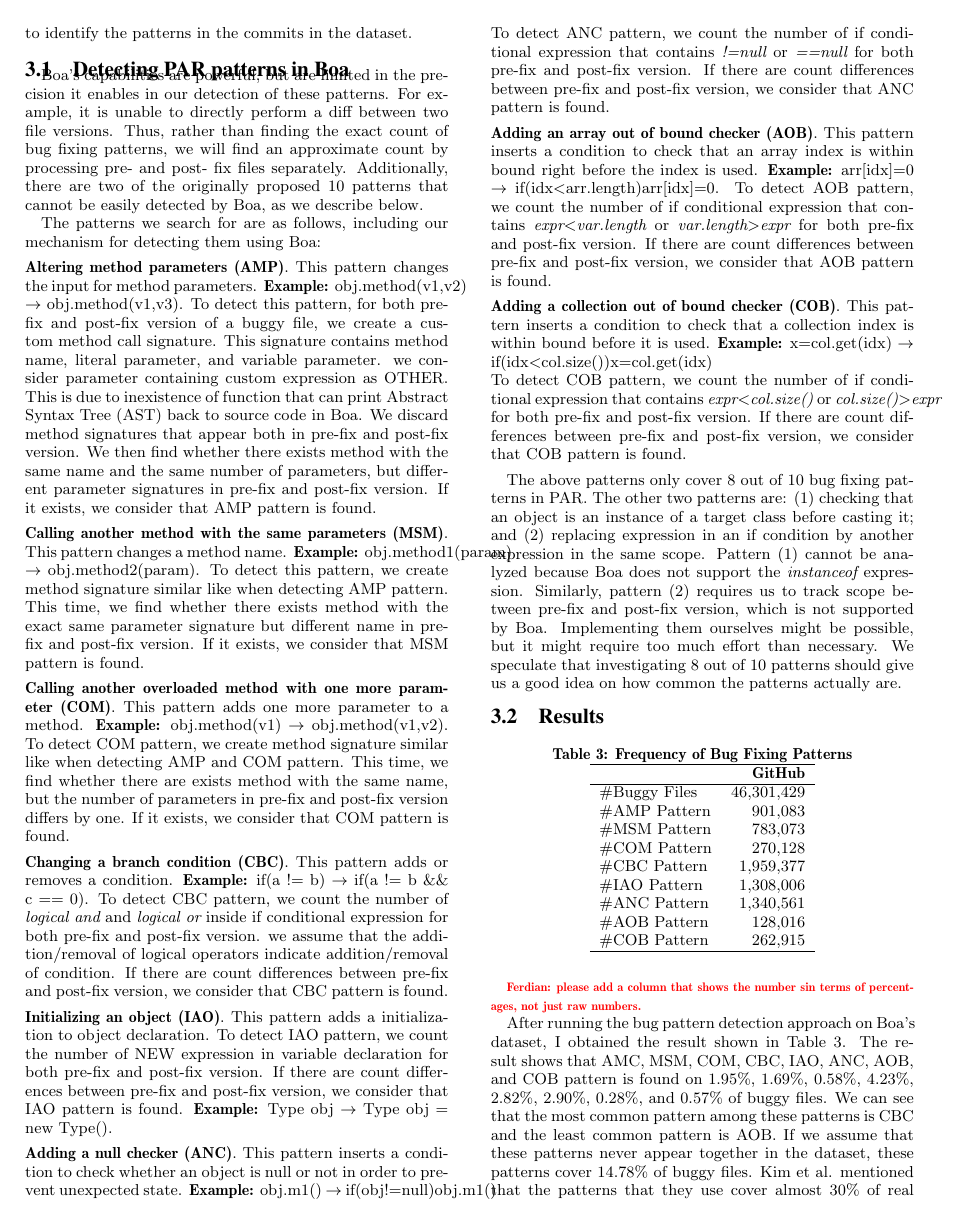
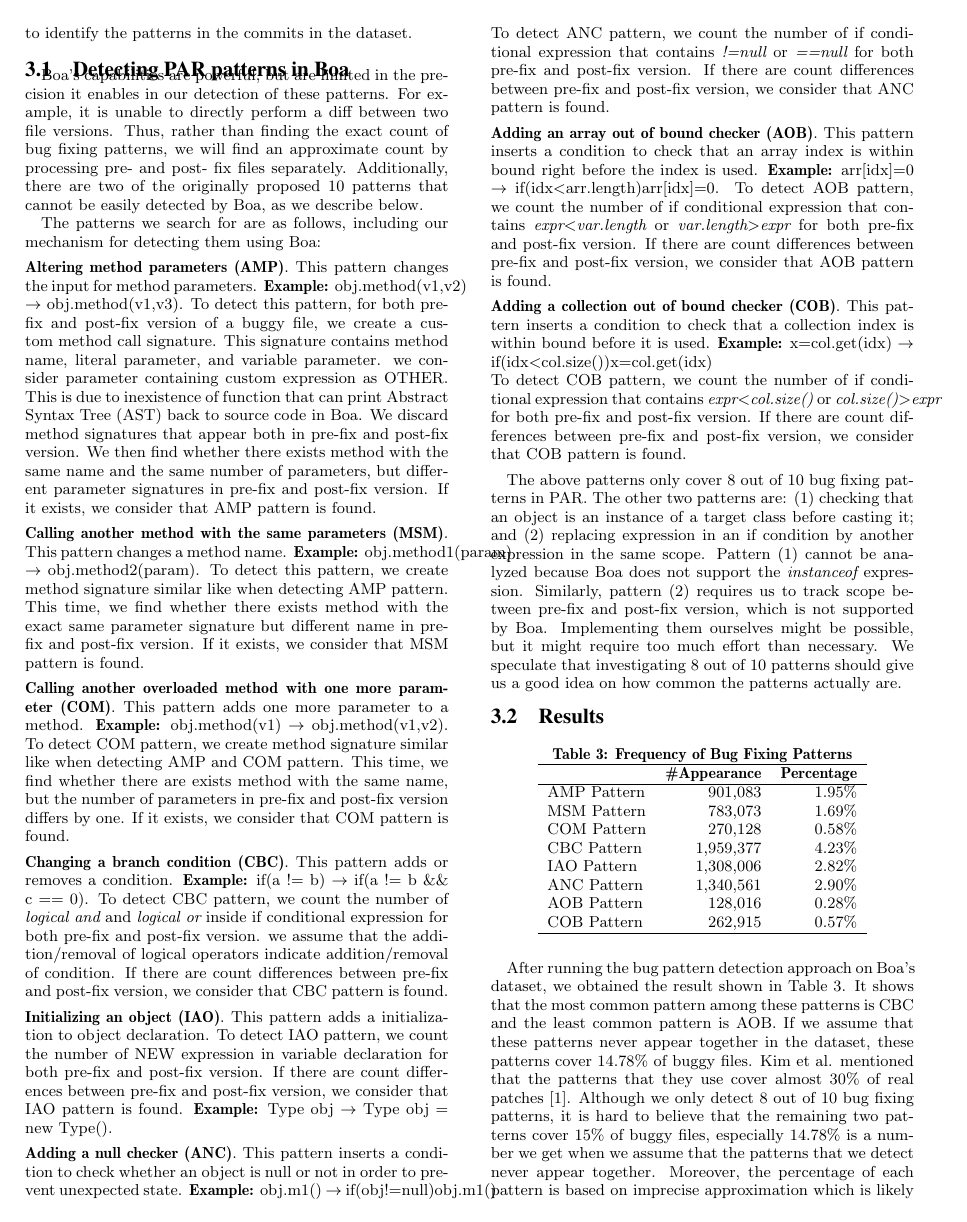
Before and after one commit to mausotog/MSR-Challenge-2016, a LaTeX paper (MSRChallenge2016.tex): page 3 of 6. Compiled offline with pdfLaTeX.

Commit message:
modify PAR result table and description

```diff
--- a/MSRChallenge2016.tex
+++ b/MSRChallenge2016.tex
@@ -557,33 +557,28 @@
 
 \subsection{Results} \label{sec:freqfixpattern}
 
-
 \begin{table}[!htb]
 	\caption{Frequency of Bug Fixing Patterns}\label{tab:freqpattern}
 	\centering
-	\begin{tabular}{lr}
+	\begin{tabular}{lrr}
 		\hline
-		& \textbf{GitHub}\\
+		& \textbf{\#Appearance} & \textbf{Percentage}\\
 		\hline
-		\#Buggy Files & 46,301,429 \\
-		\#AMP Pattern & 901,083 \\
-		\#MSM Pattern & 783,073 \\
-		\#COM Pattern & 270,128 \\
-		\#CBC Pattern & 1,959,377 \\
-		\#IAO Pattern & 1,308,006 \\
-		\#ANC Pattern & 1,340,561 \\
-		\#AOB Pattern & 128,016 \\
-		\#COB Pattern & 262,915 \\
+		%Buggy Files & 46,301,429 \\
+		AMP Pattern & 901,083 & 1.95\%\\
+		MSM Pattern & 783,073 & 1.69\%\\
+		COM Pattern & 270,128 & 0.58\%\\
+		CBC Pattern & 1,959,377 & 4.23\%\\
+		IAO Pattern & 1,308,006 & 2.82\%\\
+		ANC Pattern & 1,340,561 & 2.90\%\\
+		AOB Pattern & 128,016 & 0.28\%\\
+		COB Pattern & 262,915 & 0.57\%\\
 		\hline
 	\end{tabular}
 \end{table}
-\todo{Ferdian: please add a column that shows the number sin terms of
-  percentages, not just raw numbers.}
 
-After running the bug pattern detection approach on Boa's dataset, I obtained
-the result shown in Table~\ref{tab:freqpattern}. The result shows that AMC, MSM,
-COM, CBC, IAO, ANC, AOB, and COB pattern is found on 1.95\%, 1.69\%, 0.58\%,
-4.23\%, 2.82\%, 2.90\%, 0.28\%, and 0.57\% of buggy files. We can see that the
+After running the bug pattern detection approach on Boa's dataset, we obtained
+the result shown in Table~\ref{tab:freqpattern}. It shows that the
 most common pattern among these patterns is CBC and the least common pattern is
 AOB. If we assume that these patterns never appear together in the dataset,
 these patterns cover 14.78\% of buggy files. Kim et al. mentioned that the
```
